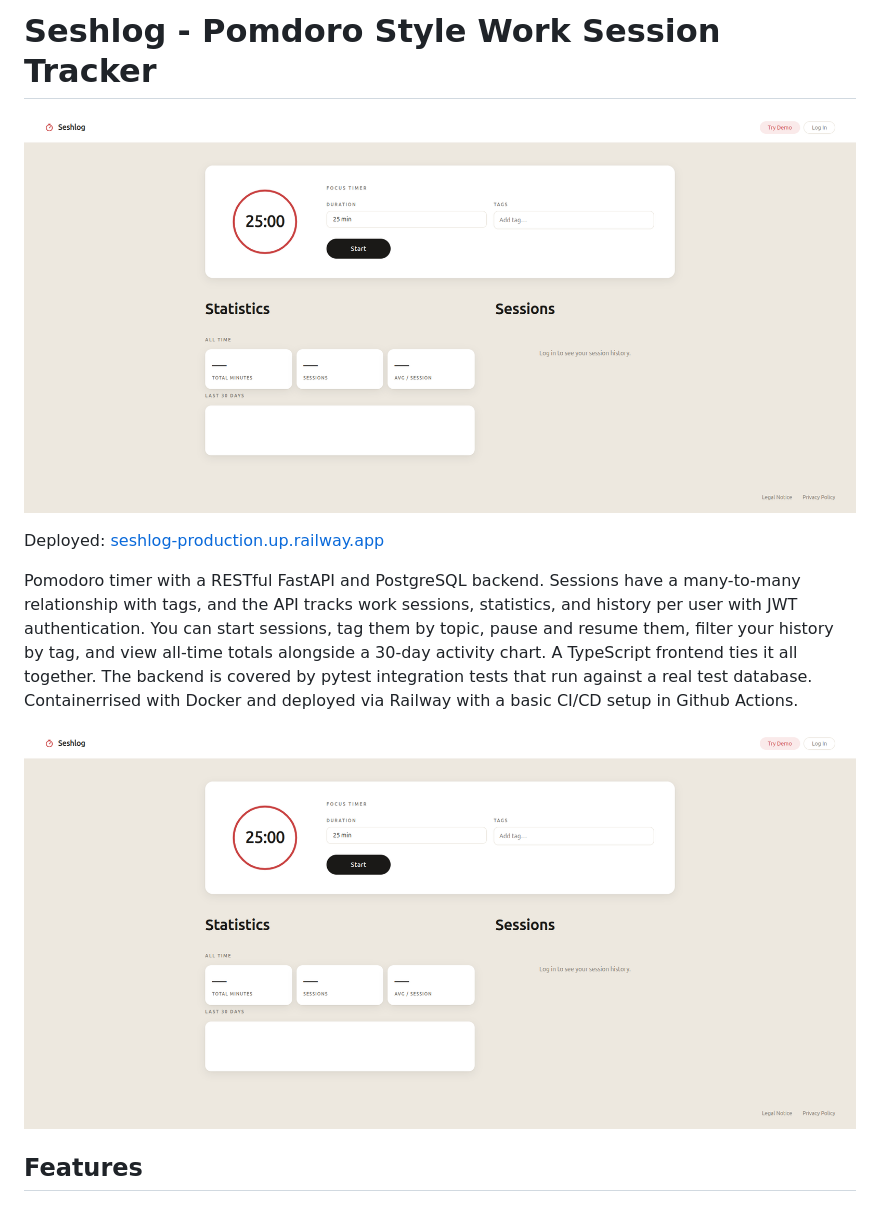
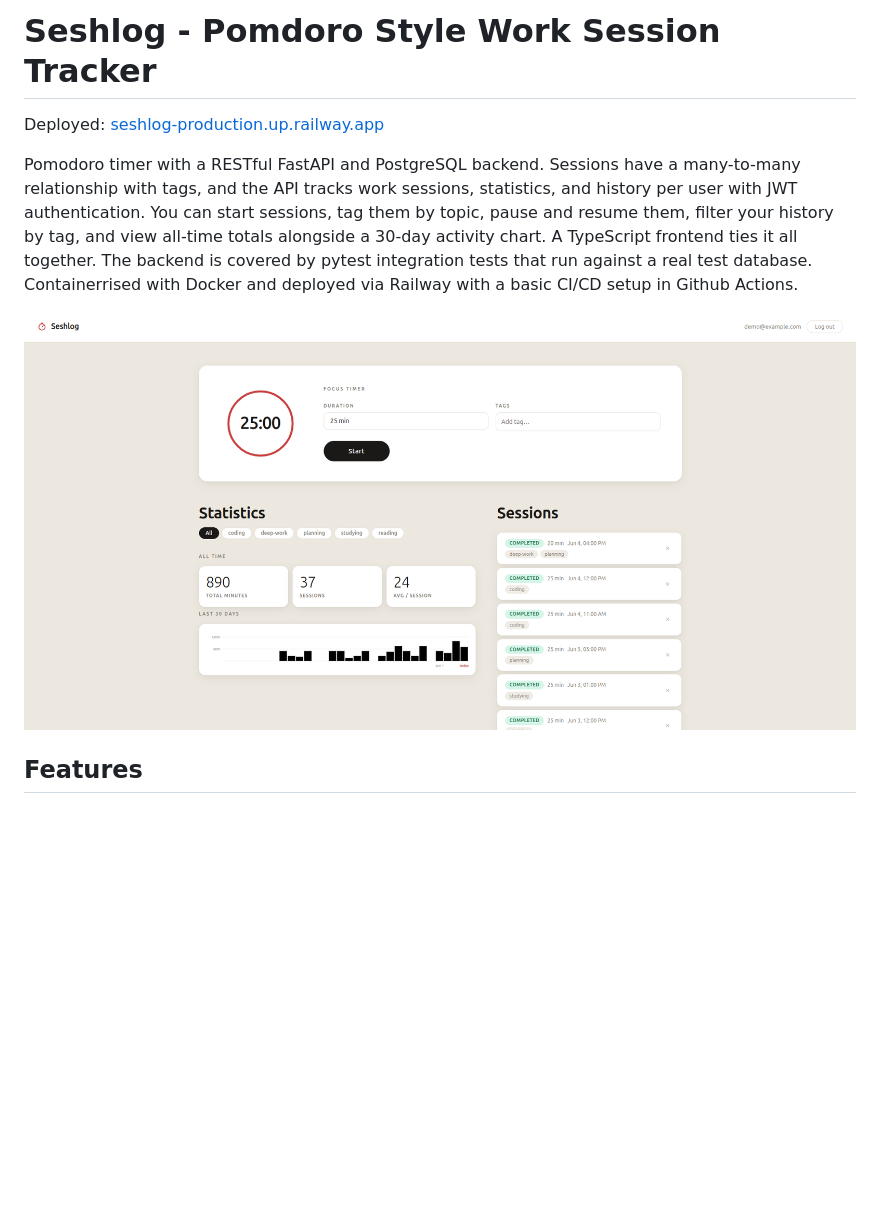
Before and after one commit to Latfoo/Seshlog, a Markdown page: README.md, the part around the change. Drawn GitHub-style; pictures changed too: public/Seshlog_demo.png (added); blank space fills up the shorter version.

Commit message:
Fix screenshot

```diff
--- a/README.md
+++ b/README.md
@@ -1,13 +1,11 @@
 # Seshlog - Pomdoro Style Work Session Tracker
-
-![Seshlog](public/Seshlog.png)
 
 Deployed: [seshlog-production.up.railway.app](https://seshlog-production.up.railway.app/)
 
 Pomodoro timer with a RESTful FastAPI and PostgreSQL backend. Sessions have a many-to-many relationship with tags, and the API tracks work sessions, statistics, and history per user with JWT authentication. You can start sessions, tag them by topic, pause and resume them, filter your history by tag, and view all-time totals alongside a 30-day activity chart. A TypeScript frontend ties it all together. The backend is covered by pytest integration tests that run against a real test database.
 Containerrised with Docker and deployed via Railway with a basic CI/CD setup in Github Actions.
 
-![Seshlog](public/Seshlog.png)
+![Seshlog](public/Seshlog_demo.png)
 
 ## Features
 
```
